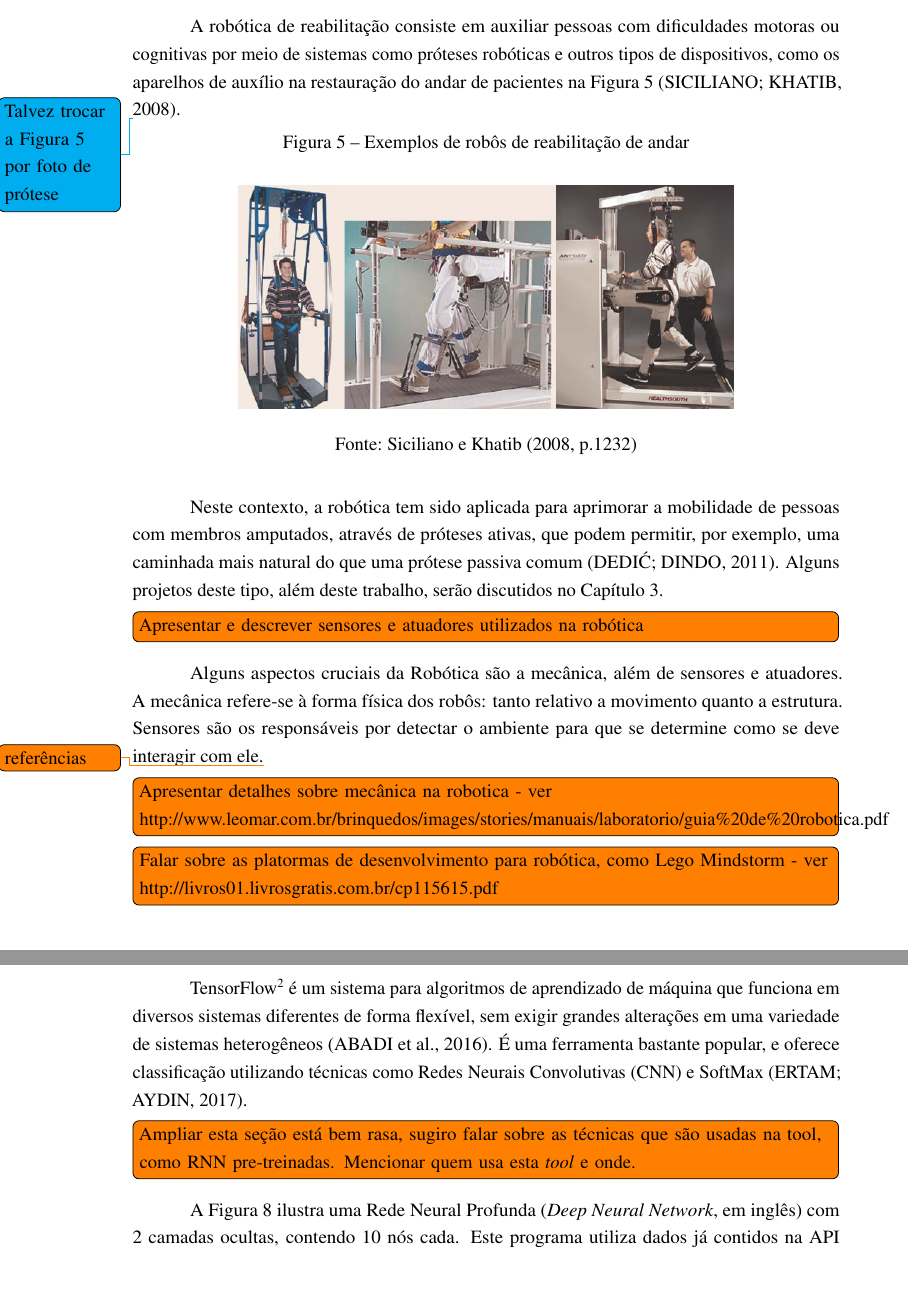
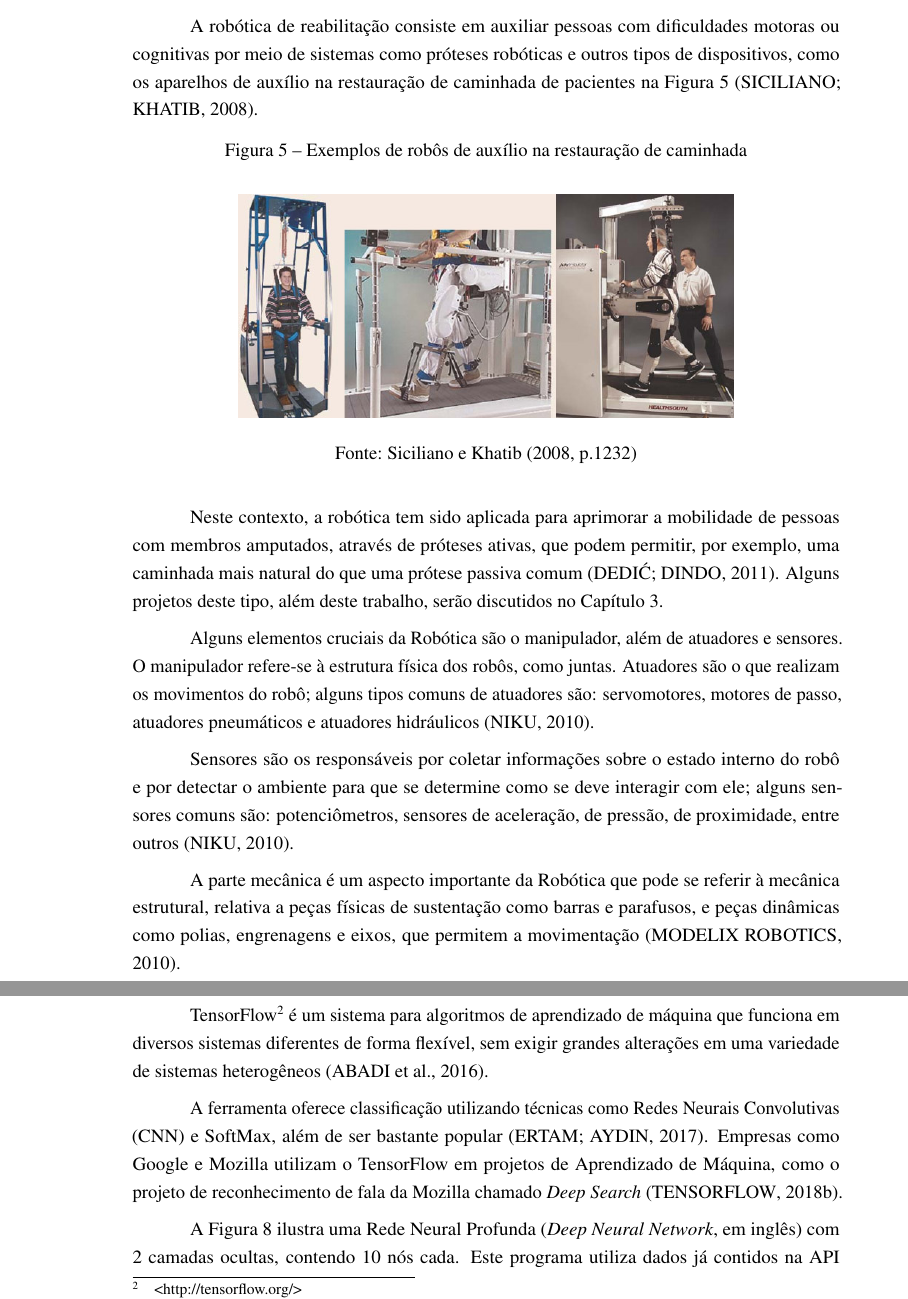
Before and after one commit to rodrigost23/tcc, a LaTeX thesis (main.tex, which reads sections/fundamentacao.tex): two parts of pages 18 and 21 of 41, joined at a grey line, cut so that both start at the same text, the shorter picture padded with empty space. Compiled offline with pdfLaTeX.

Commit message:
Updates from ShareLaTeX

```diff
--- a/sections/fundamentacao.tex
+++ b/sections/fundamentacao.tex
@@ -80,10 +80,10 @@ A robótica é uma área que busca sintetizar atividades humanas através do uso
 
 Sistemas embarcados são tradicionalmente usados na área da robótica, relacionando-se aos aspectos mecânicos~\cite{marwedel:2010}. \citeonline{craig:2005} divide a robótica em quatro grandes áreas: manipulação mecânica, locomoção, visão computacional e inteligência artificial. Alguns robôs têm sido criados aos moldes de seres humanos, como o da~\autoref{fig:robot_johnnie}.
 
-A robótica de reabilitação consiste em auxiliar pessoas com dificuldades motoras ou cognitivas por meio de sistemas como próteses robóticas e outros tipos de dispositivos, como os aparelhos de auxílio na restauração do andar de pacientes na \autoref{fig:rehab_gait}~\cite{siciliano:2008springer}.
+A robótica de reabilitação consiste em auxiliar pessoas com dificuldades motoras ou cognitivas por meio de sistemas como próteses robóticas e outros tipos de dispositivos, como os aparelhos de auxílio na restauração de caminhada de pacientes na \autoref{fig:rehab_gait}~\cite{siciliano:2008springer}.
 
-\todo[color=cyan]{Talvez trocar a \autoref{fig:rehab_gait} por foto de prótese}\begin{figure}[ht]
-	\caption{\label{fig:rehab_gait}Exemplos de robôs de reabilitação de andar}
+\begin{figure}[ht]
+	\caption{\label{fig:rehab_gait}Exemplos de robôs de auxílio na restauração de caminhada}
 	\begin{center}
 	    \includegraphics[width=0.7\textwidth]{resources/robotics_rehab_1}
 	\end{center}
@@ -92,12 +92,11 @@ A robótica de reabilitação consiste em auxiliar pessoas com dificuldades moto
 
 Neste contexto, a robótica tem sido aplicada para aprimorar a mobilidade de pessoas com membros amputados, através de próteses ativas, que podem permitir, por exemplo, uma caminhada mais natural do que uma prótese passiva comum~\cite{dedic:2011}. Alguns projetos deste tipo, além deste trabalho, serão discutidos no \autoref{ch:correlatos}.
 
-\todo[inline]{Apresentar e descrever sensores e atuadores utilizados na robótica}
-Alguns aspectos cruciais da Robótica são a mecânica, além de sensores e atuadores. A mecânica refere-se à forma física dos robôs: tanto relativo a movimento quanto a estrutura. Sensores são os responsáveis por detectar o ambiente para que se determine como se deve interagir com ele.\todo{referências}
+Alguns elementos cruciais da Robótica são o manipulador, além de atuadores e sensores. O manipulador refere-se à estrutura física dos robôs, como juntas. Atuadores são o que realizam os movimentos do robô; alguns tipos comuns de atuadores são: servomotores, motores de passo, atuadores pneumáticos e atuadores hidráulicos~\cite{niku:2010robotics_intro}.
 
-\todo[inline]{Apresentar detalhes sobre mecânica na robotica - ver http://www.leomar.com.br/brinquedos/images/stories/manuais/laboratorio/guia\%20de\%20robotica.pdf}
+Sensores são os responsáveis por coletar informações sobre o estado interno do robô e por detectar o ambiente para que se determine como se deve interagir com ele; alguns sensores comuns são: potenciômetros, sensores de aceleração, de pressão, de proximidade, entre outros~\cite{niku:2010robotics_intro}.
 
-\todo[inline]{Falar sobre as platormas de desenvolvimento para robótica, como Lego Mindstorm - ver http://livros01.livrosgratis.com.br/cp115615.pdf}
+A parte mecânica é um aspecto importante da Robótica que pode se referir à mecânica estrutural, relativa a peças físicas de sustentação como barras e parafusos, e peças dinâmicas como polias, engrenagens e eixos, que permitem a movimentação \cite{modelix:2010guia_robotica}.
 
 % \section{Eletromiografia: Geração de Dados}
 % \label{sec:emg}
@@ -177,9 +176,9 @@ Segundo~\citeonline{pedregosa:2011}, o scikit-learn aproveita o alto nível da l
 \subsubsection{TensorFlow}\label{sec:ml_tf}
 % ==================================================
 
-TensorFlow\footnote{\href{http://tensorflow.org/}{<http://tensorflow.org/>}} é um sistema para algoritmos de aprendizado de máquina que funciona em diversos sistemas diferentes de forma flexível, sem exigir grandes alterações em uma variedade de sistemas heterogêneos~\cite{abadi:2016}. É uma ferramenta bastante popular, e oferece classificação utilizando técnicas como Redes Neurais Convolutivas (CNN) e SoftMax~\cite{ertram:2017}.
+TensorFlow\footnote{\href{http://tensorflow.org/}{<http://tensorflow.org/>}} é um sistema para algoritmos de aprendizado de máquina que funciona em diversos sistemas diferentes de forma flexível, sem exigir grandes alterações em uma variedade de sistemas heterogêneos~\cite{abadi:2016}.
 
-\todo[inline]{Ampliar esta seção está bem rasa, sugiro falar sobre as técnicas que são usadas na tool, como RNN pre-treinadas. Mencionar quem usa esta \textit{tool} e onde.}
+A ferramenta oferece classificação utilizando técnicas como Redes Neurais Convolutivas (CNN) e SoftMax, além de ser bastante popular~\cite{ertram:2017}. Empresas como Google e Mozilla utilizam o TensorFlow em projetos de Aprendizado de Máquina, como o projeto de reconhecimento de fala da Mozilla chamado \textit{Deep Search}~\cite{tensorflow:uses}.
 
 A~\autoref{fig:tensorflow_ann_example} ilustra uma Rede Neural Profunda (\textit{Deep Neural Network}, em inglês) com 2 camadas ocultas, contendo 10 nós cada. Este programa utiliza dados já contidos na API para classificar flores em três espécies diferentes, baseado nos tamanhos das sépalas e pétalas delas~\cite{tensorflow:premade_estimators}.
 
```
Also changed, not shown: main.bib (+34 -2 lines), sections/fundamentacao.tex (4 more changed lines).
